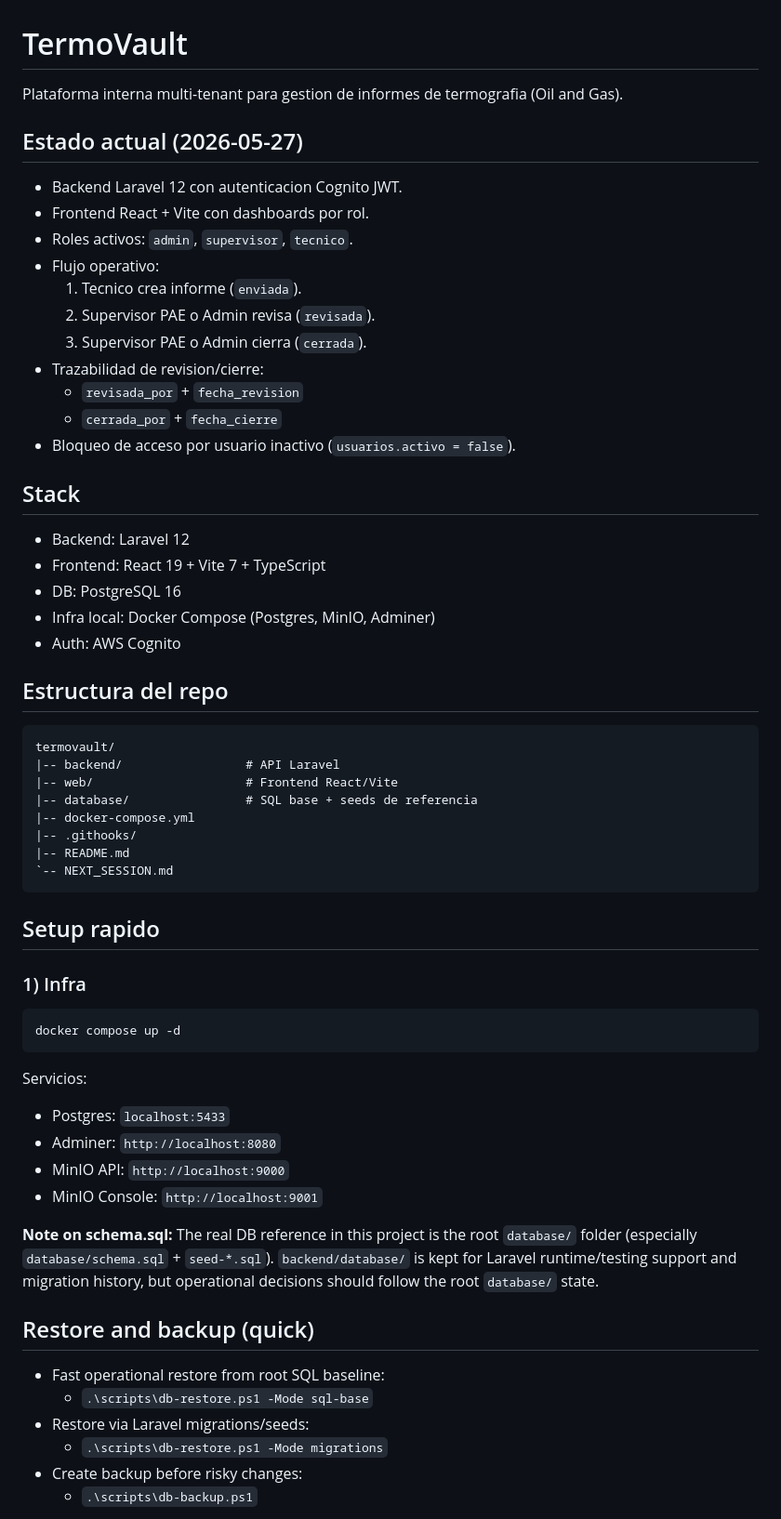
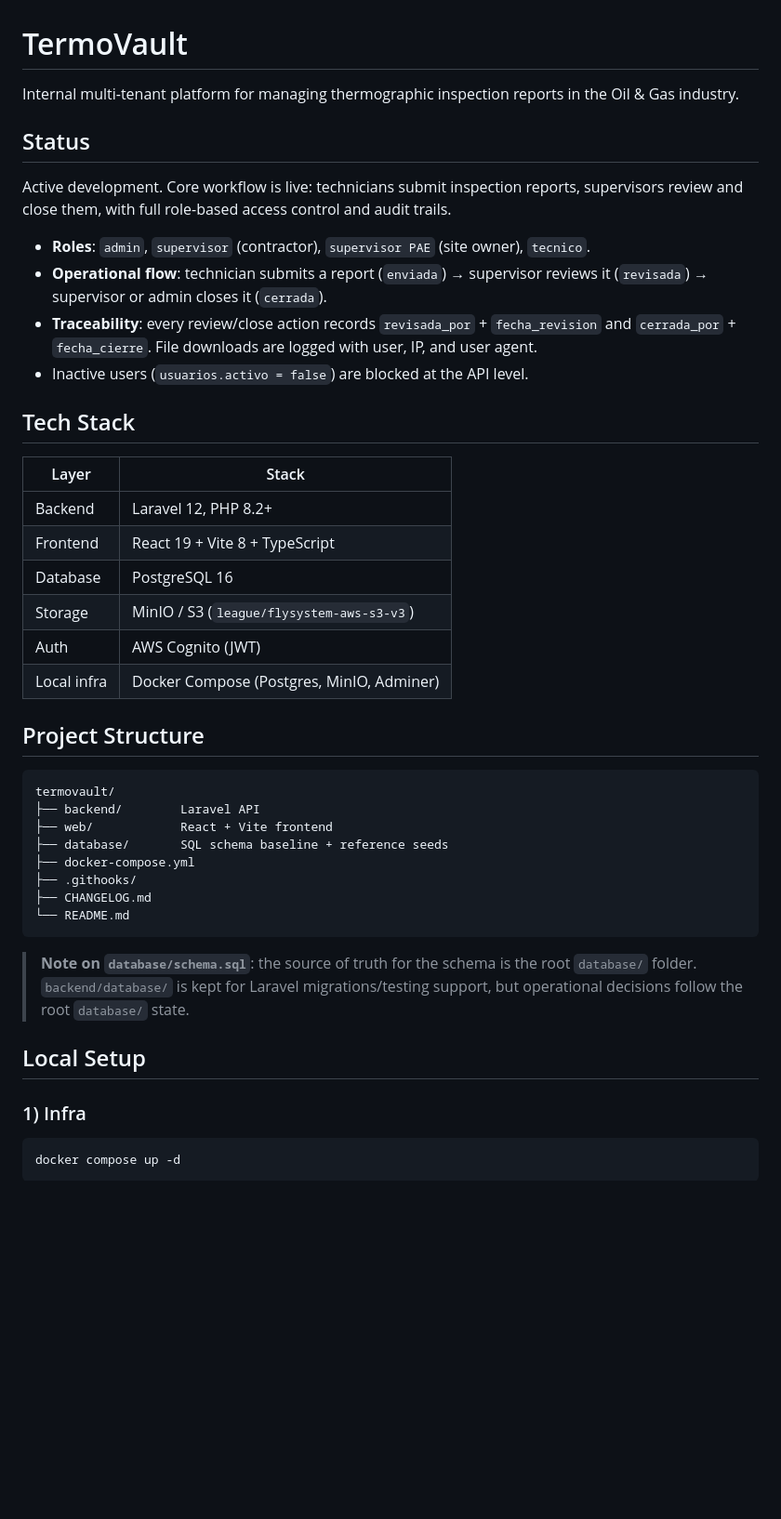
Before and after one commit to aleoviedo071298/termovault, a Markdown page: README.md, the part around one of its changes. Shown at 93% size. Drawn GitHub-style; blank space fills up the shorter version.

````diff
--- a/README.md
+++ b/README.md
@@ -1,43 +1,51 @@
 # TermoVault
 
-Plataforma interna multi-tenant para gestion de informes de termografia (Oil and Gas).
+Internal multi-tenant platform for managing thermographic inspection reports in the
+Oil & Gas industry.
 
-## Estado actual (2026-05-27)
+## Status
 
-- Backend Laravel 12 con autenticacion Cognito JWT.
-- Frontend React + Vite con dashboards por rol.
-- Roles activos: `admin`, `supervisor`, `tecnico`.
-- Flujo operativo:
-  1. Tecnico crea informe (`enviada`).
-  2. Supervisor PAE o Admin revisa (`revisada`).
-  3. Supervisor PAE o Admin cierra (`cerrada`).
-- Trazabilidad de revision/cierre:
-  - `revisada_por` + `fecha_revision`
-  - `cerrada_por` + `fecha_cierre`
-- Bloqueo de acceso por usuario inactivo (`usuarios.activo = false`).
+Active development. Core workflow is live: technicians submit inspection reports,
+supervisors review and close them, with full role-based access control and audit
+trails.
 
-## Stack
+- **Roles**: `admin`, `supervisor` (contractor), `supervisor PAE` (site owner), `tecnico`.
+- **Operational flow**: technician submits a report (`enviada`) → supervisor reviews
+  it (`revisada`) → supervisor or admin closes it (`cerrada`).
+- **Traceability**: every review/close action records `revisada_por` + `fecha_revision`
+  and `cerrada_por` + `fecha_cierre`. File downloads are logged with user, IP, and
+  user agent.
+- Inactive users (`usuarios.activo = false`) are blocked at the API level.
 
-- Backend: Laravel 12
-- Frontend: React 19 + Vite 7 + TypeScript
-- DB: PostgreSQL 16
-- Infra local: Docker Compose (Postgres, MinIO, Adminer)
-- Auth: AWS Cognito
+## Tech Stack
 
-## Estructura del repo
+| Layer | Stack |
+|---|---|
+| Backend | Laravel 12, PHP 8.2+ |
+| Frontend | React 19 + Vite 8 + TypeScript |
+| Database | PostgreSQL 16 |
+| Storage | MinIO / S3 (`league/flysystem-aws-s3-v3`) |
+| Auth | AWS Cognito (JWT) |
+| Local infra | Docker Compose (Postgres, MinIO, Adminer) |
 
-```txt
+## Project Structure
+
+```
 termovault/
-|-- backend/                 # API Laravel
-|-- web/                     # Frontend React/Vite
-|-- database/                # SQL base + seeds de referencia
-|-- docker-compose.yml
-|-- .githooks/
-|-- README.md
-`-- NEXT_SESSION.md
+├── backend/        Laravel API
+├── web/            React + Vite frontend
+├── database/       SQL schema baseline + reference seeds
+├── docker-compose.yml
+├── .githooks/
+├── CHANGELOG.md
+└── README.md
 ```
 
-## Setup rapido
+> **Note on `database/schema.sql`**: the source of truth for the schema is the root
+> `database/` folder. `backend/database/` is kept for Laravel migrations/testing
+> support, but operational decisions follow the root `database/` state.
+
+## Local Setup
 
 ### 1) Infra
 
@@ -45,20 +53,3 @@ termovault/
 docker compose up -d
 ```
 
-Servicios:
-- Postgres: `localhost:5433`
-- Adminer: `http://localhost:8080`
-- MinIO API: `http://localhost:9000`
-- MinIO Console: `http://localhost:9001`
-
-**Note on schema.sql:** The real DB reference in this project is the root `database/` folder (especially `database/schema.sql` + `seed-*.sql`). `backend/database/` is kept for Laravel runtime/testing support and migration history, but operational decisions should follow the root `database/` state.
-
-## Restore and backup (quick)
-
-- Fast operational restore from root SQL baseline:
-  - `.\scripts\db-restore.ps1 -Mode sql-base`
-- Restore via Laravel migrations/seeds:
-  - `.\scripts\db-restore.ps1 -Mode migrations`
-- Create backup before risky changes:
-  - `.\scripts\db-backup.ps1`
-
````
Also changed, not shown: other parts of README.md (+63 -134 lines), CHANGELOG.md (+2 -0 lines).
